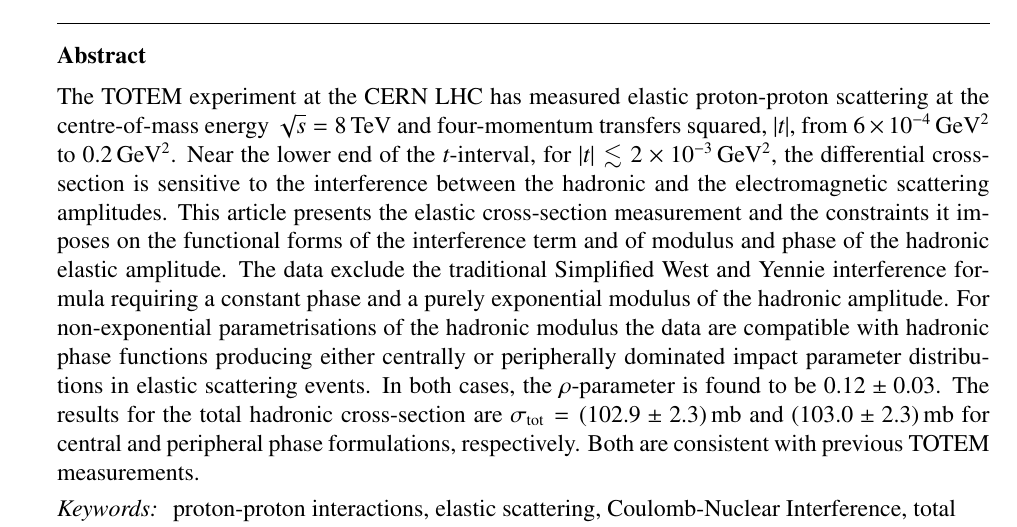
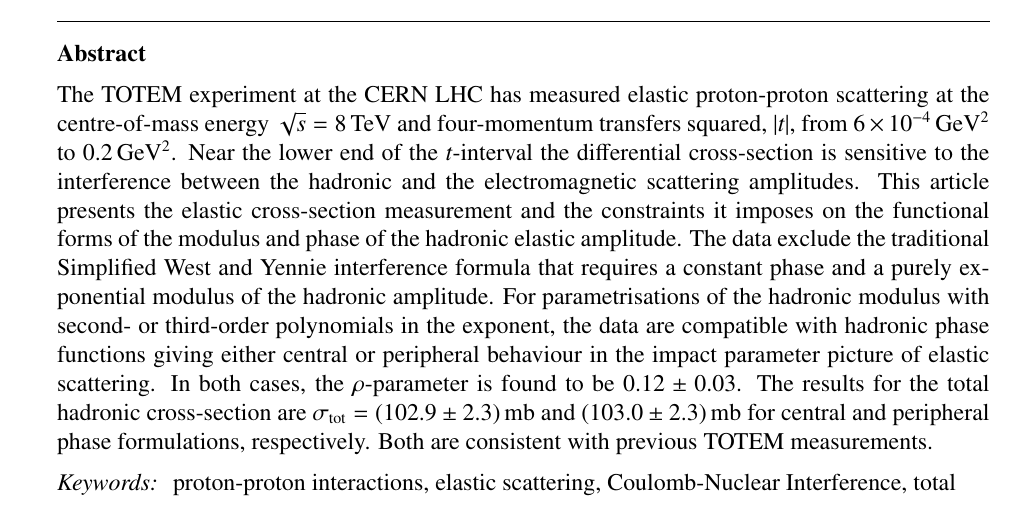
Before and after one commit to jan-kaspar/publications, a LaTeX paper (2013/1km paper/elastic_1km_npb.tex, which reads 2013/1km paper/abstract.tex): part of page 2 of 35, cut so that both start at the same text. Compiled offline with pdfLaTeX.

Commit message:
jingle bells!
git-svn-id: svn+ssh://svn.cern.ch/reps/totem/trunk/user/jkaspar/publications@11522 4525493e-7705-40b1-a816-d608a930855b

```diff
--- a/2013/1km paper/abstract.tex
+++ b/2013/1km paper/abstract.tex
@@ -1,19 +1,18 @@
 The TOTEM experiment at the CERN LHC has measured elastic proton-proton
 scattering at the centre-of-mass energy
 $\sqrt{s}=8\,$TeV and four-momentum transfers squared, $|t|$, from $6\times10^{-4}\,\rm GeV^{2}$ to 0.2\,GeV$^{2}$.
-Near the lower end of the $t$-interval, for
-$|t| \lesssim 2\times10^{-3}\,\rm GeV^{2}$, the differential cross-section is
+Near the lower end of the $t$-interval the differential cross-section is
 sensitive to the
 interference between the hadronic and the electromagnetic scattering amplitudes.
 This article presents the elastic cross-section measurement and the constraints it
-imposes on the functional forms of the interference term and of modulus and
+imposes on the functional forms of the modulus and
 phase of the hadronic elastic amplitude. The data exclude the traditional
-Simplified West and Yennie interference formula requiring a constant
+Simplified West and Yennie interference formula that requires a constant
 phase and a purely exponential modulus of the hadronic amplitude.
-For non-exponential parametrisations of the hadronic
-modulus the data are compatible with hadronic phase
-functions producing either centrally or peripherally dominated impact
-parameter distributions in elastic scattering events. In both cases,
+For parametrisations of the hadronic modulus with second- or third-order
+polynomials in the exponent, the data are compatible with hadronic phase
+functions giving either central or peripheral behaviour in the impact
+parameter picture of elastic scattering. In both cases,
 the $\rho$-parameter is found to be $0.12 \pm 0.03$.
 The results for the total hadronic
 cross-section are $\sigma_{\rm tot} = (102.9 \pm 2.3)$\,mb and
```
